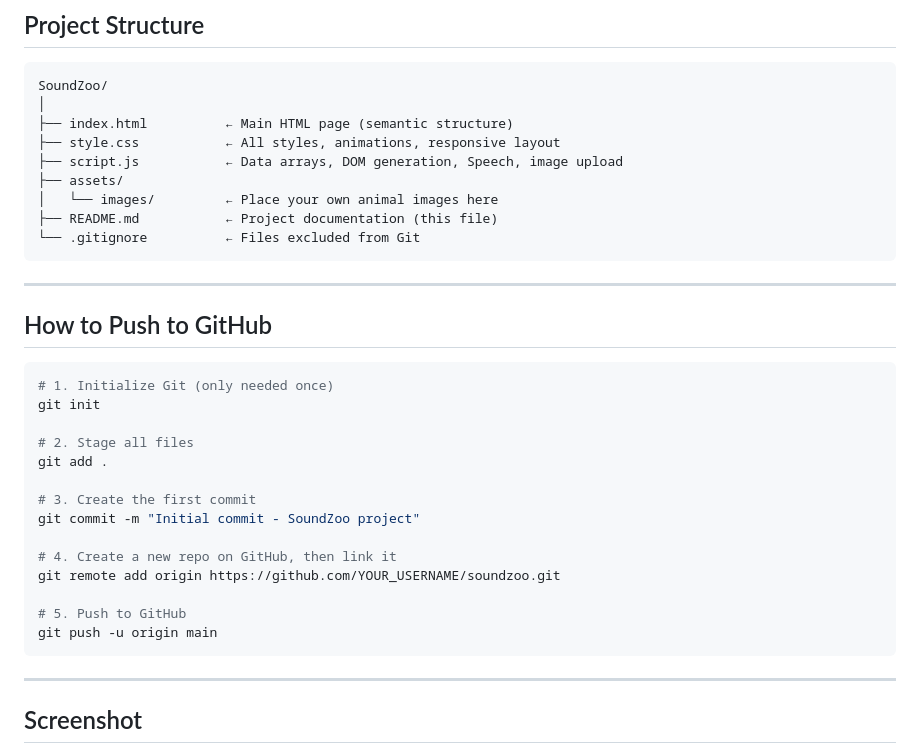
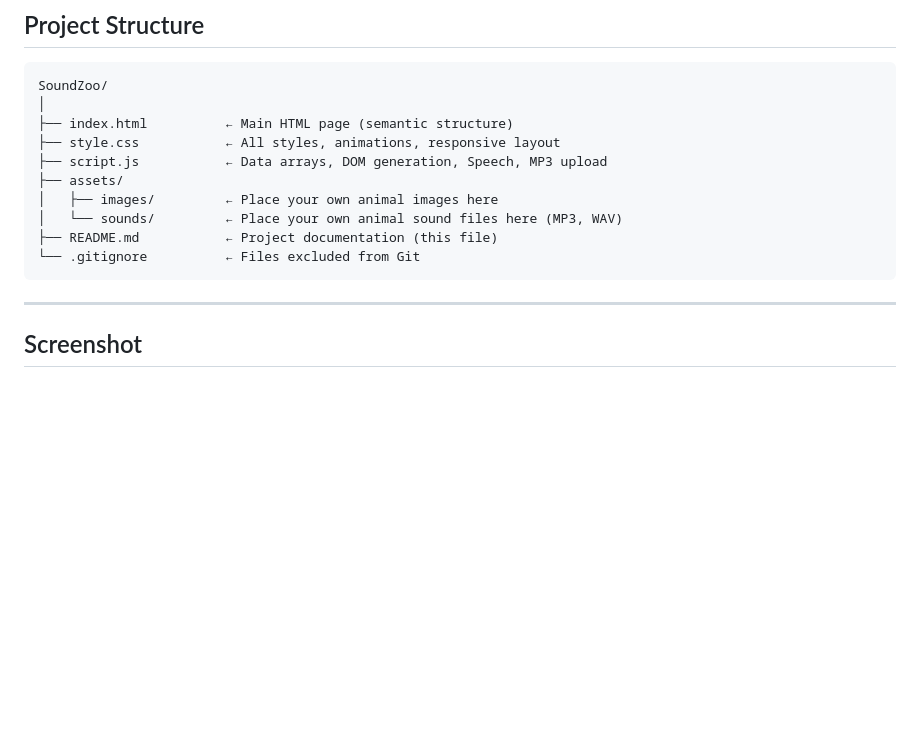
Before and after one commit to Vishweshwaramadhur/animal-sounds, a Markdown page: README.md, the part around the change. GitHub-like rendering; blank space fills up the shorter version.

````diff
--- a/README.md
+++ b/README.md
@@ -59,32 +59,12 @@ SoundZoo/
 │
 ├── index.html          ← Main HTML page (semantic structure)
 ├── style.css           ← All styles, animations, responsive layout
-├── script.js           ← Data arrays, DOM generation, Speech, image upload
+├── script.js           ← Data arrays, DOM generation, Speech, MP3 upload
 ├── assets/
-│   └── images/         ← Place your own animal images here
+│   ├── images/         ← Place your own animal images here
+│   └── sounds/         ← Place your own animal sound files here (MP3, WAV)
 ├── README.md           ← Project documentation (this file)
 └── .gitignore          ← Files excluded from Git
-```
-
----
-
-## How to Push to GitHub
-
-```bash
-# 1. Initialize Git (only needed once)
-git init
-
-# 2. Stage all files
-git add .
-
-# 3. Create the first commit
-git commit -m "Initial commit - SoundZoo project"
-
-# 4. Create a new repo on GitHub, then link it
-git remote add origin https://github.com/YOUR_USERNAME/soundzoo.git
-
-# 5. Push to GitHub
-git push -u origin main
 ```
 
 ---
````
